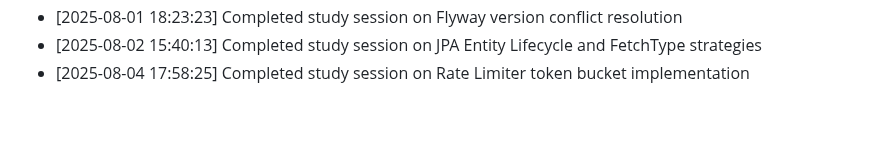
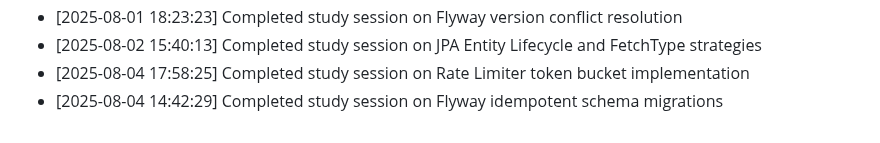
Before and after one commit to sailikhithk/interview-prep-notes, a Markdown page: progress.md, the part around the change. Drawn GitHub-style.

Commit message:
docs: compile study notes on flyway idempotent schema migrations

```diff
--- a/progress.md
+++ b/progress.md
@@ -40,3 +40,4 @@ This log tracks daily study sessions and completed notes.
 * [2025-08-01 18:23:23] Completed study session on Flyway version conflict resolution
 * [2025-08-02 15:40:13] Completed study session on JPA Entity Lifecycle and FetchType strategies
 * [2025-08-04 17:58:25] Completed study session on Rate Limiter token bucket implementation
+* [2025-08-04 14:42:29] Completed study session on Flyway idempotent schema migrations
```
